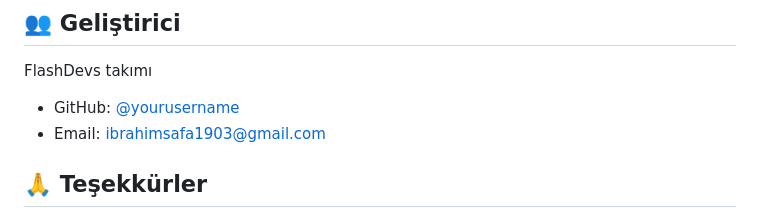
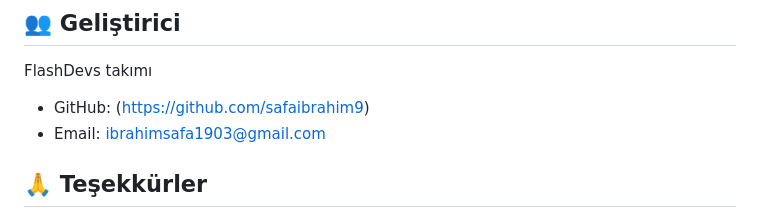
Before and after one commit to safaibrahim9/Hiper-Yerel-E-Ticaret, a Markdown page: README.md, the part around the change. Drawn GitHub-style.

```diff
--- a/README.md
+++ b/README.md
@@ -245,7 +245,7 @@ Bu proje MIT lisansı altında lisanslanmıştır. Detaylar için `LICENSE` dosy
 ## 👥 Geliştirici
 
 FlashDevs takımı
-- GitHub: [@yourusername](https://github.com/safaibrahim9)
+- GitHub: (https://github.com/safaibrahim9)
 - Email: ibrahimsafa1903@gmail.com
 
 ## 🙏 Teşekkürler
```
